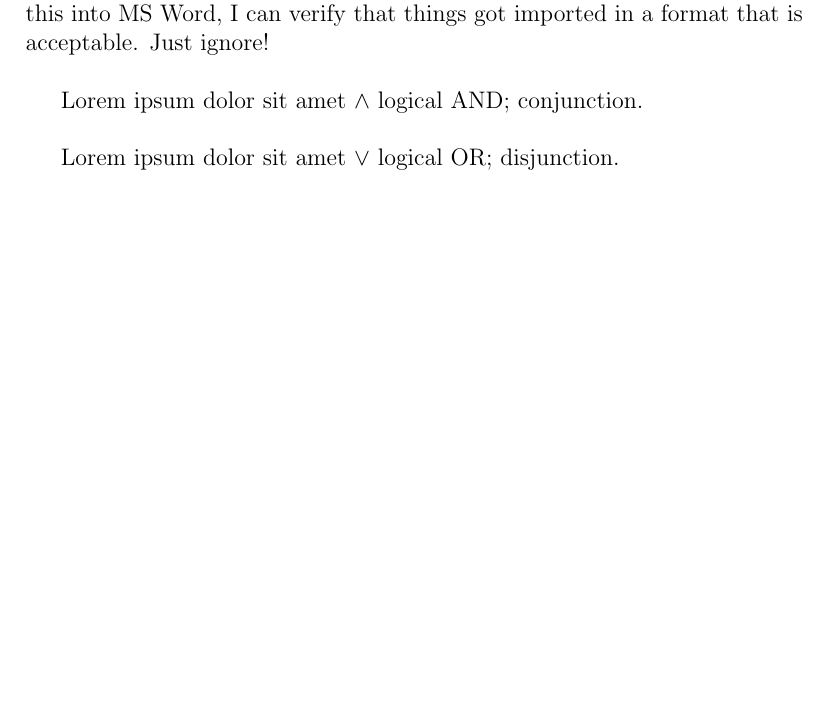
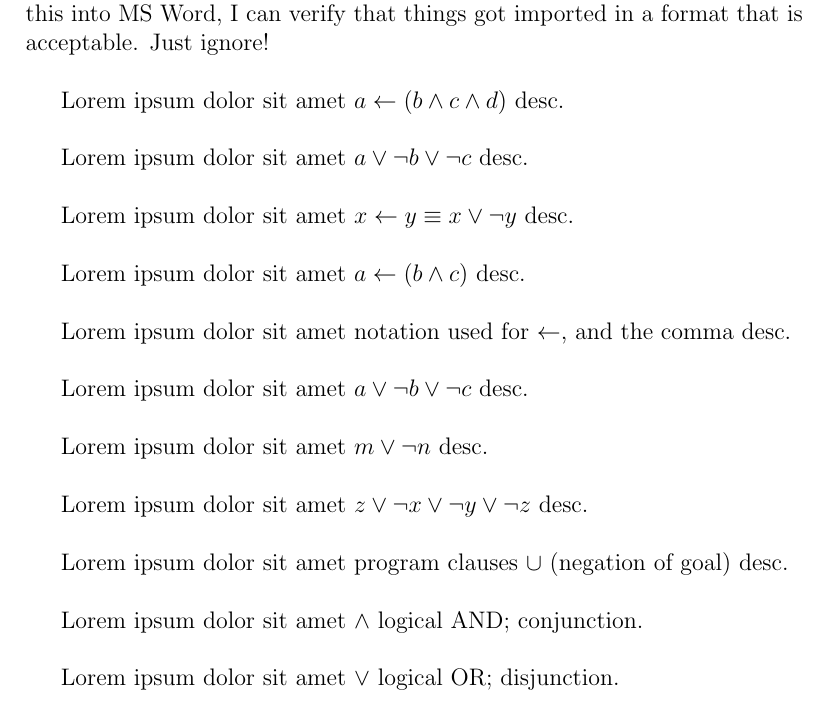
Before and after one commit to practicum/poq, a LaTeX document (docs/latexnotes.tex): part of page 1 of 2 before the commit and part of page 1 of 3 after it, cut so that both start at the same text, the shorter picture padded with empty space. Compiled offline with pdfLaTeX.

Commit message:
more latex symbols

```diff
--- a/docs/latexnotes.tex
+++ b/docs/latexnotes.tex
@@ -2,6 +2,44 @@
 \begin{document}
 
 Please ignore the lorem ipsum stuff. This is here so that when I import this into MS Word, I can verify that things got imported in a format that is acceptable.  Just ignore!
+
+
+\centerline{~}
+
+Lorem ipsum dolor sit amet $ a \leftarrow ( b \wedge c \wedge d )  $ desc.
+
+\centerline{~}
+
+Lorem ipsum dolor sit amet $ a \vee \neg b \vee \neg c $ desc.
+
+\centerline{~}
+
+Lorem ipsum dolor sit amet $ x \leftarrow y \equiv x \vee \neg y $ desc.
+
+\centerline{~}
+
+Lorem ipsum dolor sit amet $ a \leftarrow ( b \wedge c ) $ desc.
+
+\centerline{~}
+
+Lorem ipsum dolor sit amet notation used for $ \leftarrow $, and the comma  desc.
+
+\centerline{~}
+
+Lorem ipsum dolor sit amet $ a \vee \neg b \vee \neg c $ desc.
+
+\centerline{~}
+
+Lorem ipsum dolor sit amet $ m \vee \neg n $ desc.
+
+\centerline{~}
+
+Lorem ipsum dolor sit amet $ z \vee \neg x \vee \neg y \vee \neg z $ desc.
+
+\centerline{~}
+
+Lorem ipsum dolor sit amet program clauses $ \cup $ (negation of goal) desc.
+
 
 \centerline{~}
 
```
